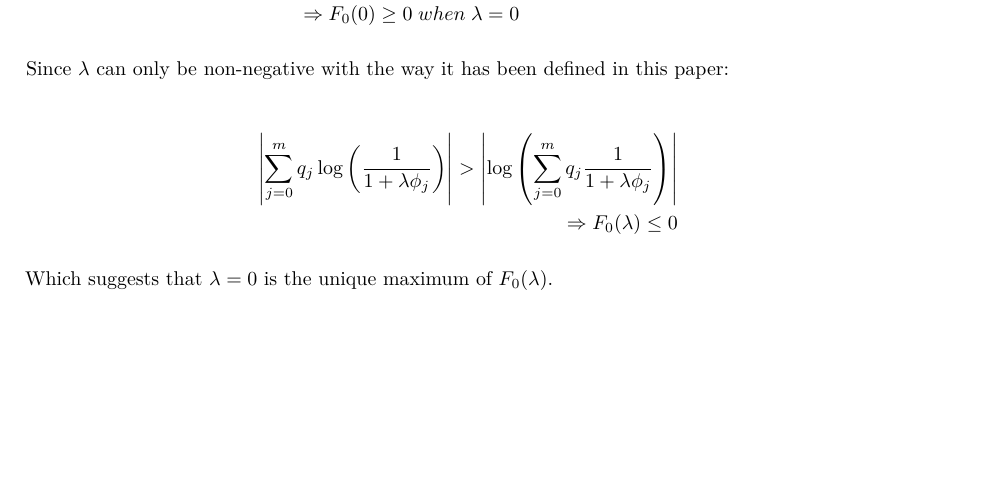
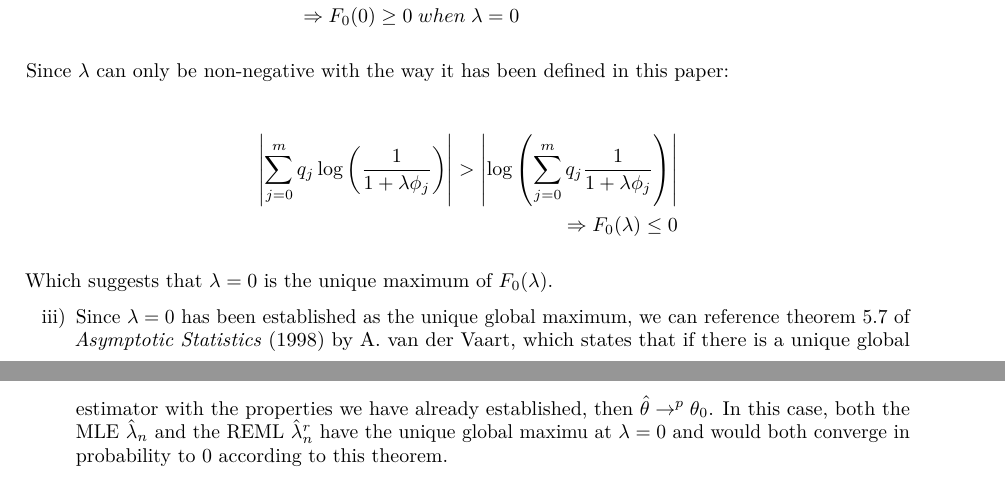
Before and after one commit to KPDuBose/stat-inference-project, an R Markdown document (final-report.Rmd): part of page 4 of 4 before the commit and two parts of pages 4 and 5 of 5 after it, the two joined at a grey line, cut so that both start at the same text, the shorter picture padded with empty space. The pictures show the output file final-report.pdf that the author committed with the source.

Commit message:
lemma 3: iii finished

```diff
--- a/final-report.Rmd
+++ b/final-report.Rmd
@@ -200,3 +200,5 @@ $$
 $$
 
 Which suggests that $\lambda = 0$ is the unique maximum of $F_0(\lambda)$.
+
+iii) Since $\lambda = 0$ has been established as the unique global maximum, we can reference theorem 5.7 of *Asymptotic Statistics* (1998) by A. van der Vaart, which states that if there is a unique global estimator with the properties we have already established, then $\hat \theta \rightarrow^p \theta_0$. In this case, both the MLE $\hat \lambda_n$ and the REML $\hat \lambda^r_n$ have the unique global maximu at $\lambda = 0$ and would both converge in probability to $0$ according to this theorem.
```
Also changed, not shown: final-report.pdf.
